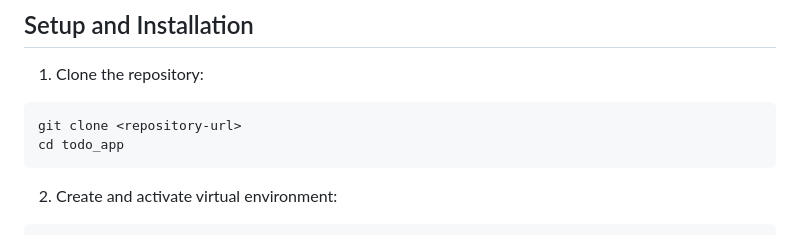
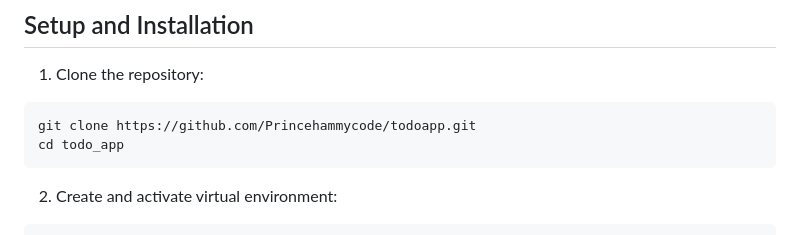
Before and after one commit to Princehammycode/todoapp, a Markdown page: README.md, the part around the change. Drawn GitHub-style.

````diff
--- a/README.md
+++ b/README.md
@@ -135,7 +135,7 @@ curl -X POST http://127.0.0.1:5001/tasks \
 1. Clone the repository:
 
 ```bash
-git clone <repository-url>
+git clone https://github.com/Princehammycode/todoapp.git
 cd todo_app
 ```
 
````
